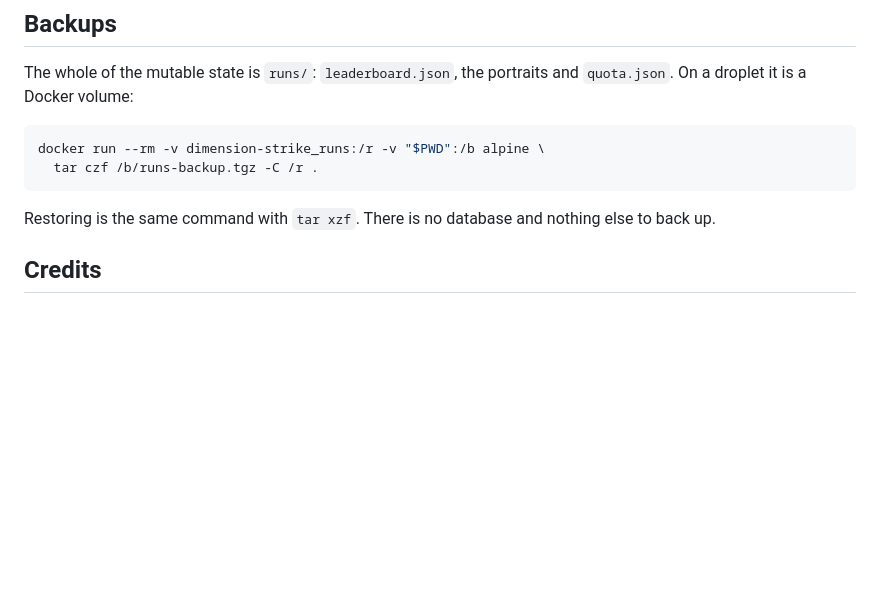
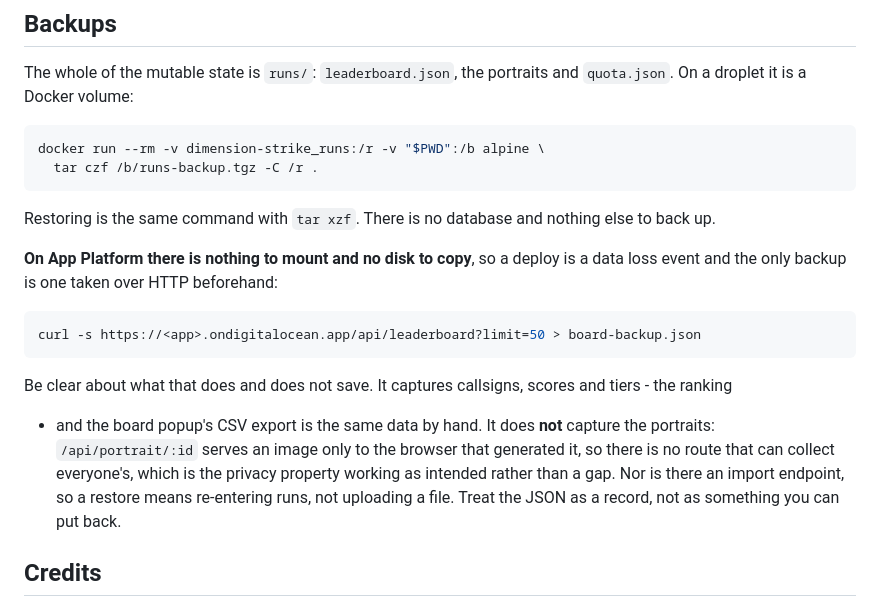
Before and after one commit to Deadsec69/dimension-strike-surviva, a Markdown page: README.md, the part around the change. GitHub-like rendering; blank space fills up the shorter version.

Commit message:
docs(readme): backups when there is no disk to copy
The Backups section assumed a droplet - tar the Docker volume - and App Platform has neither a
volume to mount nor a filesystem that outlives the container, so a deploy there is a data loss
event with no backup step documented at all.

Adds the only backup available, a curl of /api/leaderboard before deploying, and is explicit about
its limits rather than implying it is a backup in the usual sense: it saves the ranking, it cannot
save the portraits - /api/portrait/:id only ever serves a browser its own, so no route can collect
them, which is the privacy design holding - and there is no import endpoint, so restoring means
replaying runs. A record, not a restore.

Co-Authored-By: Claude Opus 5 (1M context) <noreply@anthropic.com>

````diff
--- a/README.md
+++ b/README.md
@@ -957,6 +957,20 @@ docker run --rm -v dimension-strike_runs:/r -v "$PWD":/b alpine \
 
 Restoring is the same command with `tar xzf`. There is no database and nothing else to back up.
 
+**On App Platform there is nothing to mount and no disk to copy**, so a deploy is a data loss event
+and the only backup is one taken over HTTP beforehand:
+
+```bash
+curl -s https://<app>.ondigitalocean.app/api/leaderboard?limit=50 > board-backup.json
+```
+
+Be clear about what that does and does not save. It captures callsigns, scores and tiers - the ranking
+- and the board popup's CSV export is the same data by hand. It does **not** capture the portraits:
+`/api/portrait/:id` serves an image only to the browser that generated it, so there is no route that
+can collect everyone's, which is the privacy property working as intended rather than a gap. Nor is
+there an import endpoint, so a restore means re-entering runs, not uploading a file. Treat the JSON as
+a record, not as something you can put back.
+
 ## Credits
 
 Built on [Mr-Salticidae/dimension-strike](https://github.com/Mr-Salticidae/dimension-strike): the
````
